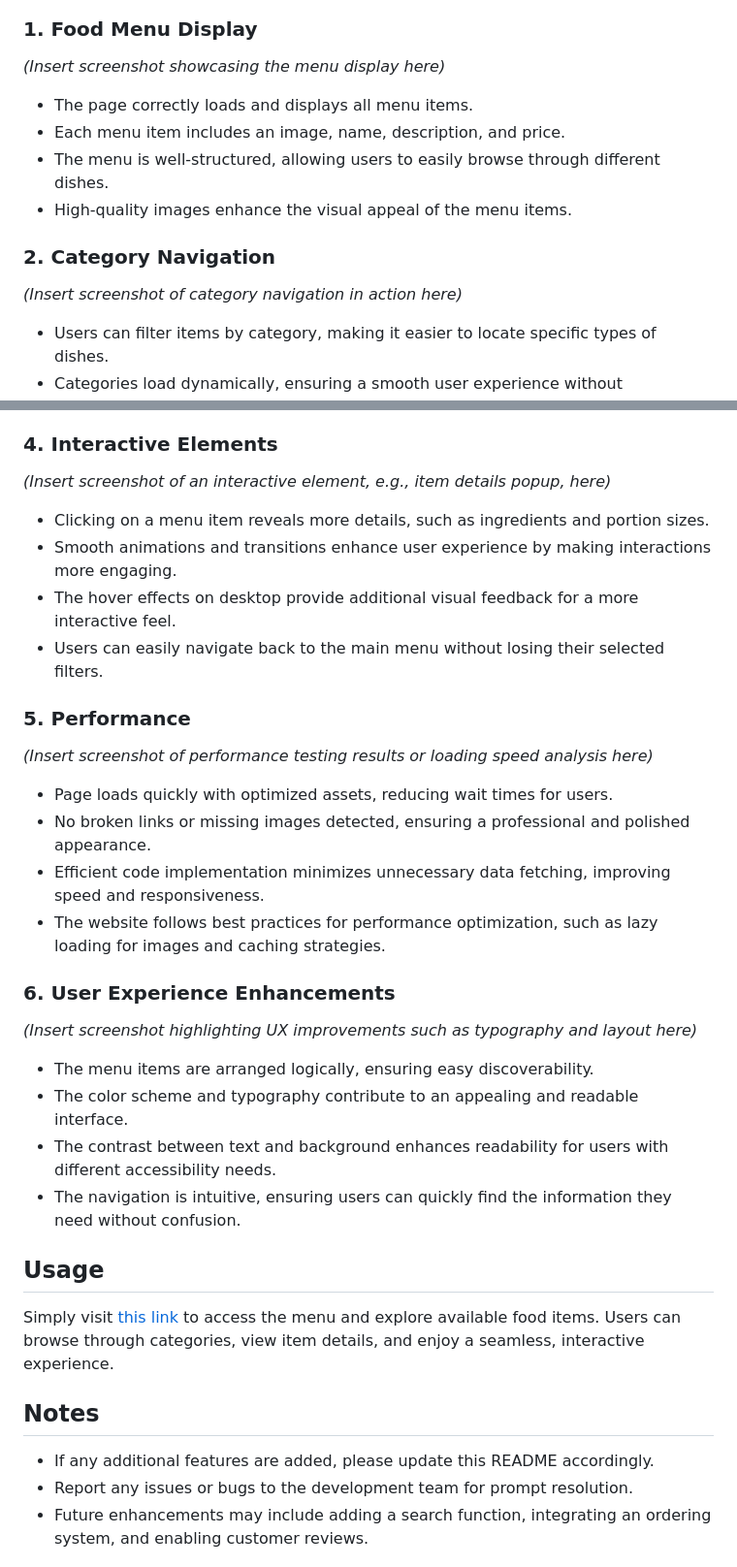
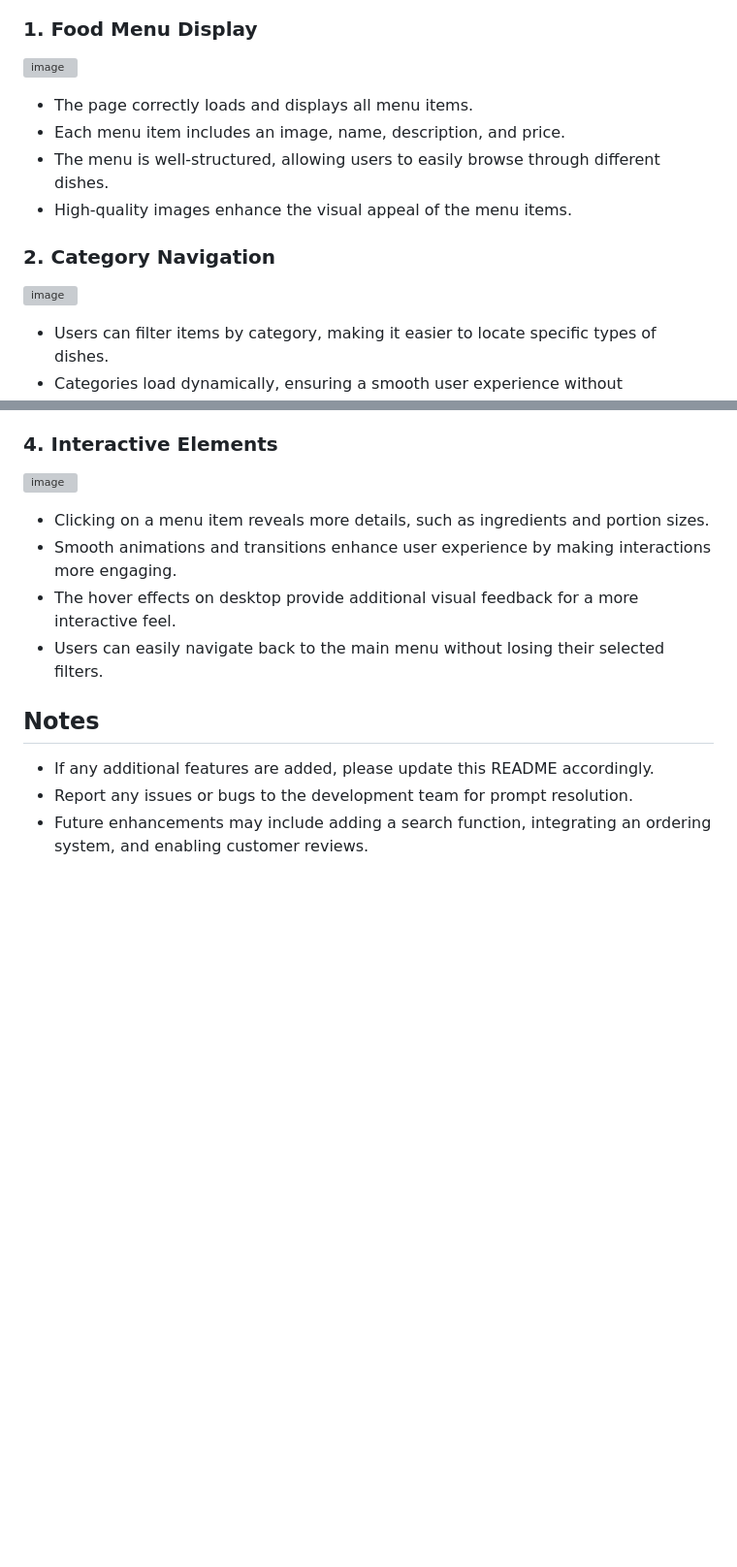
Before and after one commit to 223Dylan/BasicRestaurantWebsite, a Markdown page: README.md, 2 parts joined by grey strips. Shown at 97% size. Rendered like a GitHub page; blank space fills up the shorter version; grey boxes are pictures that could not be loaded.

```diff
--- a/README.md
+++ b/README.md
@@ -10,7 +15,8 @@ This document provides an overview of the restaurant menu page available at [Res
 
 ### 1. **Food Menu Display**
 
-*(Insert screenshot showcasing the menu display here)*
+![image](https://github.com/user-attachments/assets/47f776b1-0234-49ae-89ed-f129ec877d5b)
+
 - The page correctly loads and displays all menu items.
 - Each menu item includes an image, name, description, and price.
 - The menu is well-structured, allowing users to easily browse through different dishes.
@@ -18,7 +24,7 @@ This document provides an overview of the restaurant menu page available at [Res
 
 ### 2. **Category Navigation**
 
-*(Insert screenshot of category navigation in action here)*
+![image](https://github.com/user-attachments/assets/f239cd70-80ec-468d-9fbf-90c8696eb83b)
 - Users can filter items by category, making it easier to locate specific types of dishes.
 - Categories load dynamically, ensuring a smooth user experience without unnecessary page reloads.
 - Clicking on a category instantly updates the menu to show relevant items.
@@ -33,30 +47,13 @@ This document provides an overview of the restaurant menu page available at [Res
 
 ### 4. **Interactive Elements**
 
-*(Insert screenshot of an interactive element, e.g., item details popup, here)*
+![image](https://github.com/user-attachments/assets/4a7cbf86-fcf5-41d9-9195-d9d2805aae59)
+
 - Clicking on a menu item reveals more details, such as ingredients and portion sizes.
 - Smooth animations and transitions enhance user experience by making interactions more engaging.
 - The hover effects on desktop provide additional visual feedback for a more interactive feel.
 - Users can easily navigate back to the main menu without losing their selected filters.
 
-### 5. **Performance**
-
-*(Insert screenshot of performance testing results or loading speed analysis here)*
-- Page loads quickly with optimized assets, reducing wait times for users.
-- No broken links or missing images detected, ensuring a professional and polished appearance.
-- Efficient code implementation minimizes unnecessary data fetching, improving speed and responsiveness.
-- The website follows best practices for performance optimization, such as lazy loading for images and caching strategies.
-
-### 6. **User Experience Enhancements**
-
-*(Insert screenshot highlighting UX improvements such as typography and layout here)*
-- The menu items are arranged logically, ensuring easy discoverability.
-- The color scheme and typography contribute to an appealing and readable interface.
-- The contrast between text and background enhances readability for users with different accessibility needs.
-- The navigation is intuitive, ensuring users can quickly find the information they need without confusion.
-
-## Usage
-Simply visit [this link](http://restaurant.acs314flutter.xyz/#food-menu) to access the menu and explore available food items. Users can browse through categories, view item details, and enjoy a seamless, interactive experience.
 
 ## Notes
 - If any additional features are added, please update this README accordingly.
```
Also changed, not shown: other parts of README.md (+14 -1 lines).
